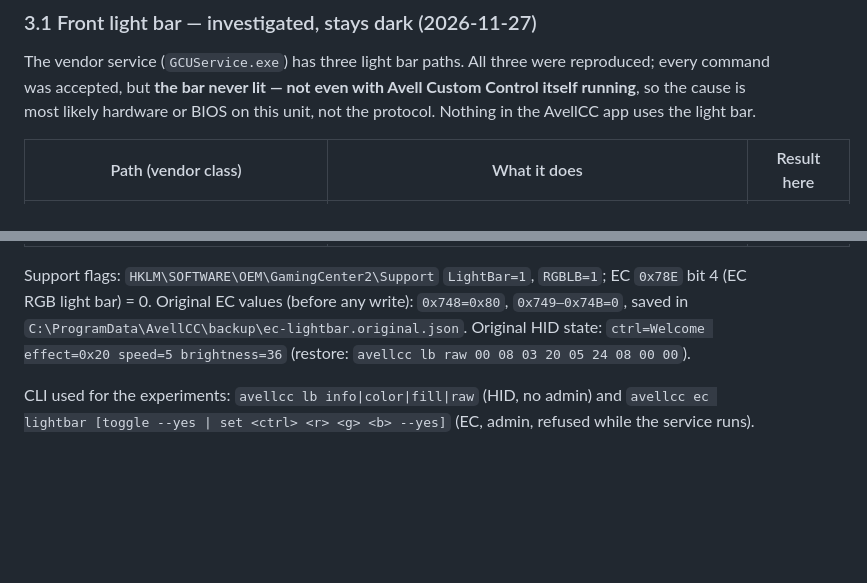
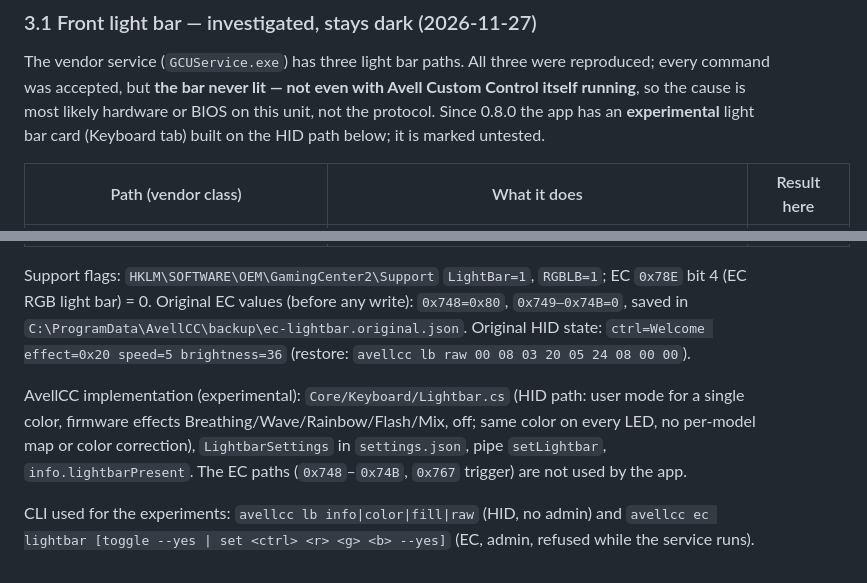
Before and after one commit to luizchaos/avell-custom-control-center, a Markdown page: docs/HARDWARE.md, 2 parts joined by grey strips. Rendered like a GitHub page; blank space fills up the shorter version.

```diff
--- a/docs/HARDWARE.md
+++ b/docs/HARDWARE.md
@@ -276,7 +276,7 @@ The palette used by the original Wave (slots 1..7) cannot be read back.
 
 The vendor service (`GCUService.exe`) has three light bar paths. All three were reproduced; every command was accepted,
 but **the bar never lit — not even with Avell Custom Control itself running**, so the cause is most likely hardware or
-BIOS on this unit, not the protocol. Nothing in the AvellCC app uses the light bar.
+BIOS on this unit, not the protocol. Since 0.8.0 the app has an **experimental** light bar card (Keyboard tab) built on the HID path below; it is marked untested.
 
 | Path (vendor class) | What it does | Result here |
 |---|---|---|
@@ -289,5 +289,7 @@ Support flags: `HKLM\SOFTWARE\OEM\GamingCenter2\Support` `LightBar=1`, `RGBLB=1`
 `C:\ProgramData\AvellCC\backup\ec-lightbar.original.json`. Original HID state: `ctrl=Welcome effect=0x20 speed=5
 brightness=36` (restore: `avellcc lb raw 00 08 03 20 05 24 08 00 00`).
 
+AvellCC implementation (experimental): `Core/Keyboard/Lightbar.cs` (HID path: user mode for a single color, firmware effects Breathing/Wave/Rainbow/Flash/Mix, off; same color on every LED, no per-model map or color correction), `LightbarSettings` in `settings.json`, pipe `setLightbar`, `info.lightbarPresent`. The EC paths (`0x748`–`0x74B`, `0x767` trigger) are not used by the app.
+
 CLI used for the experiments: `avellcc lb info|color|fill|raw` (HID, no admin) and
 `avellcc ec lightbar [toggle --yes | set <ctrl> <r> <g> <b> --yes]` (EC, admin, refused while the service runs).
```
Also changed, not shown: README.md (+2 -0 lines), docs/ARCHITECTURE.md (+1 -0 lines), docs/images/keyboard.png, 14 other files.
